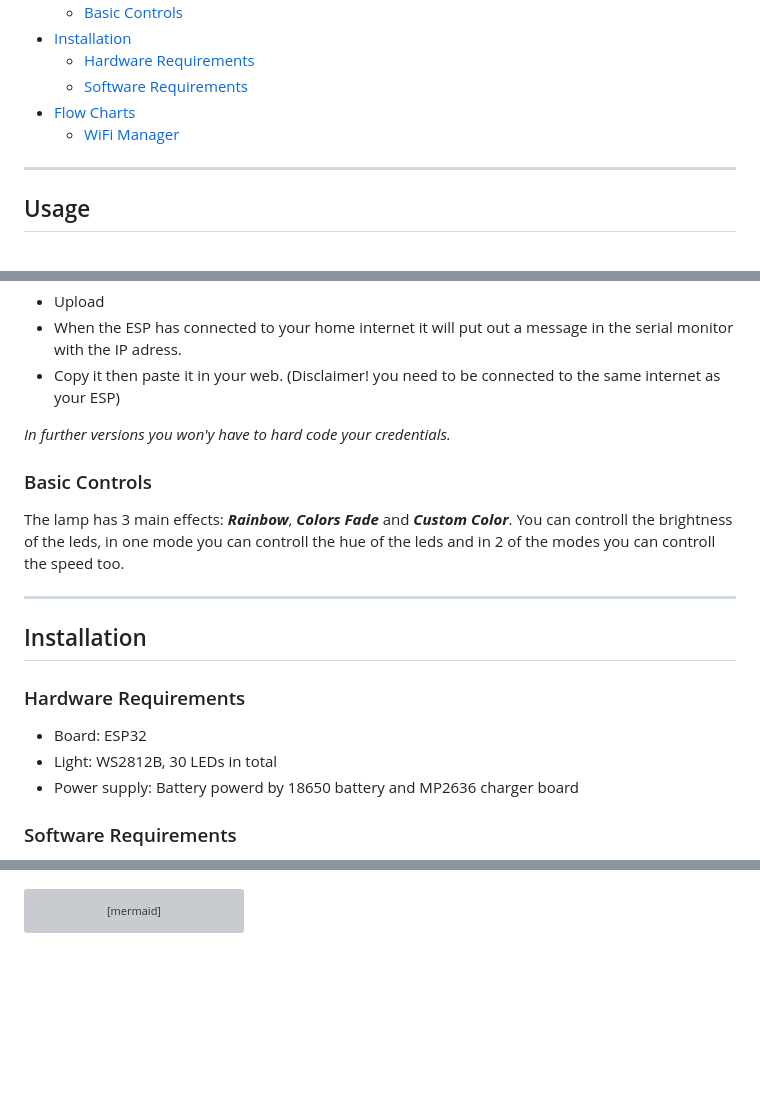
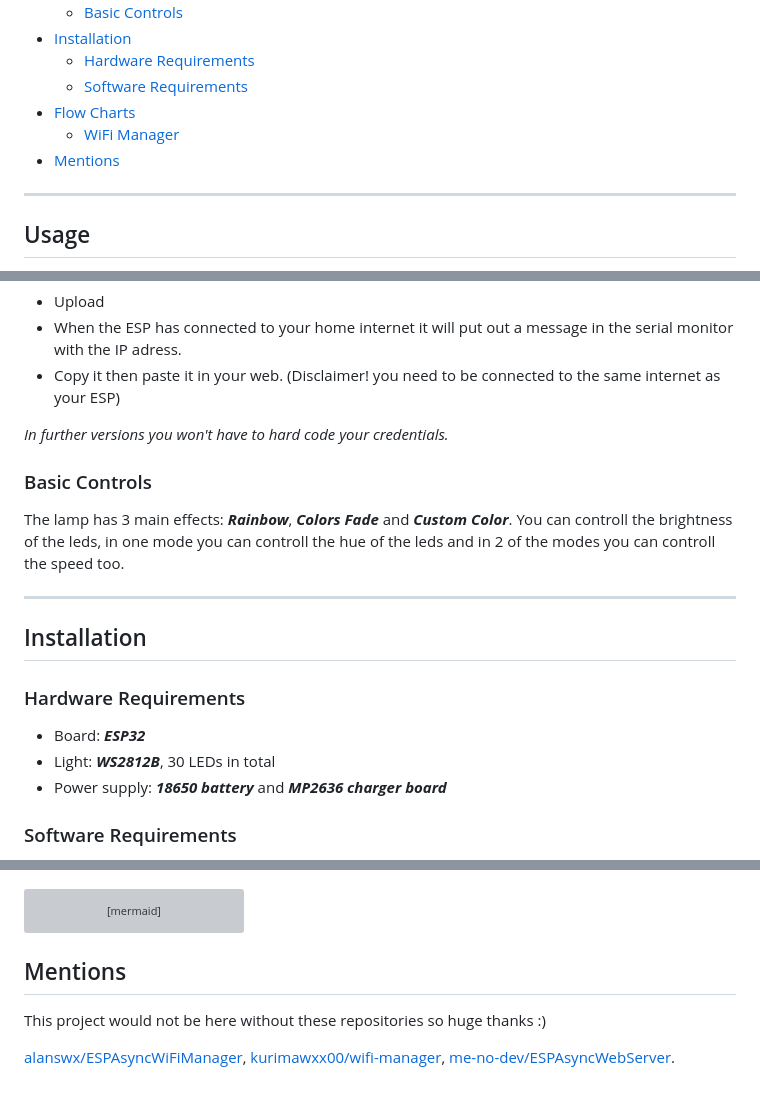
Before and after one commit to martinvichnal/ESP-IoT-Lamp, a Markdown page: README.md, 3 parts joined by grey strips. GitHub-like rendering; blank space fills up the shorter version; grey boxes are pictures that could not be loaded.

````diff
--- a/README.md
+++ b/README.md
@@ -27,7 +27,7 @@ The main goal was to build a Smart Lamp that you controll with your phone.
     - [Software Requirements](#software-requirements)
 - [Flow Charts](#flow-charts)
     - [WiFi Manager](#wifi-manager)
-
+- [Mentions](#mentions)
 
 ------------------------------------------------------------------------------------------------------------------------------
 
@@ -47,7 +47,7 @@ const char *password = "your PASS";
 - When the ESP has connected to your home internet it will put out a message in the serial monitor with the IP adress.
 - Copy it then paste it in your web. (Disclaimer! you need to be connected to the same internet as your ESP)
 
-*In further versions you won'y have to hard code your credentials.*
+*In further versions you won't have to hard code your credentials.*
 
 ### Basic Controls
 The lamp has 3 main effects: ***Rainbow***, ***Colors Fade*** and ***Custom Color***.
@@ -60,9 +60,9 @@ You can controll the brightness of the leds, in one mode you can controll the hu
 ## Installation
 
 ### Hardware Requirements
-- Board: ESP32
-- Light: WS2812B, 30 LEDs in total
-- Power supply: Battery powerd by 18650 battery and MP2636 charger board
+- Board: ***ESP32***
+- Light: ***WS2812B***, 30 LEDs in total
+- Power supply: ***18650 battery*** and ***MP2636 charger board***
 
 ### Software Requirements
 - Operating System: ***ALL***
@@ -101,3 +101,11 @@ flowchart TD
 
     Restart --> initWiFi
 ```
+
+
+## Mentions
+This project would not be here without these repositories so huge thanks :)
+
+[alanswx/ESPAsyncWiFiManager](https://github.com/alanswx/ESPAsyncWiFiManager),
+[kurimawxx00/wifi-manager](https://github.com/kurimawxx00/wifi-manager),
+[me-no-dev/ESPAsyncWebServer](https://github.com/me-no-dev/ESPAsyncWebServer).
````
